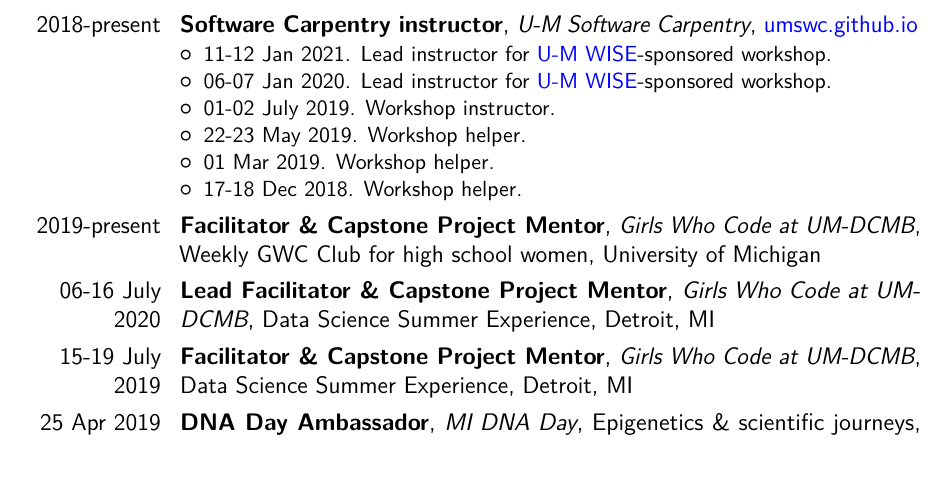
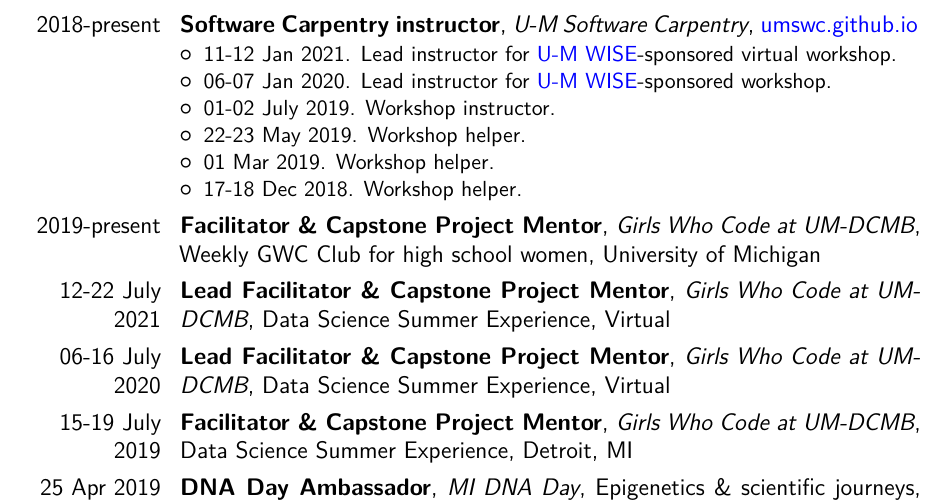
Before and after one commit to kelly-sovacool/latex-cv, a LaTeX CV (cv_KLS.tex): part of page 3 of 4, cut so that both start at the same text, the shorter picture padded with empty space. The pictures show the PDF file docs/cv_KLS.pdf that the author committed with the source.

Commit message:
Add GWC Summer 2021

```diff
--- a/cv_KLS.tex
+++ b/cv_KLS.tex
@@ -162,7 +162,7 @@
 
 \cventry{2018-present}{Software Carpentry instructor}{U-M Software Carpentry}{\href{https://umswc.github.io}{umswc.github.io}}{}{
 \begin{itemize}
-    \item 11-12 Jan 2021. Lead instructor for \href{https://www.wise.umich.edu/}{U-M WISE}-sponsored workshop.
+    \item 11-12 Jan 2021. Lead instructor for \href{https://www.wise.umich.edu/}{U-M WISE}-sponsored virtual workshop.
     \item 06-07 Jan 2020. Lead instructor for \href{https://www.wise.umich.edu/}{U-M WISE}-sponsored workshop.
     \item 01-02 July 2019. Workshop instructor.
     \item 22-23 May 2019. Workshop helper.
@@ -173,7 +173,9 @@
 
 \cventry{2019-present}{Facilitator \& Capstone Project Mentor}{Girls Who Code at UM-DCMB}{Weekly GWC Club for high school women}{University of Michigan}{}
 
-\cventry{06-16 July 2020}{Lead Facilitator \& Capstone Project Mentor}{Girls Who Code at UM-DCMB}{Data Science Summer Experience}{Detroit, MI}{}
+\cventry{12-22 July 2021}{Lead Facilitator \& Capstone Project Mentor}{Girls Who Code at UM-DCMB}{Data Science Summer Experience}{Virtual}{}
+
+\cventry{06-16 July 2020}{Lead Facilitator \& Capstone Project Mentor}{Girls Who Code at UM-DCMB}{Data Science Summer Experience}{Virtual}{}
 
 \cventry{15-19 July 2019}{Facilitator \& Capstone Project Mentor}{Girls Who Code at UM-DCMB}{Data Science Summer Experience}{Detroit, MI}{}
 
```
Also changed, not shown: docs/cv_KLS.pdf, docs/sound.pdf.
